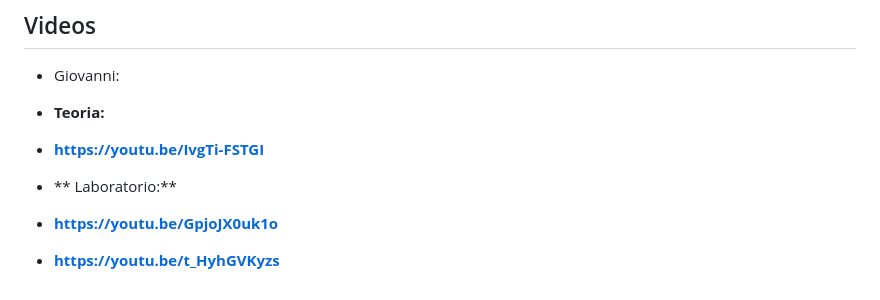
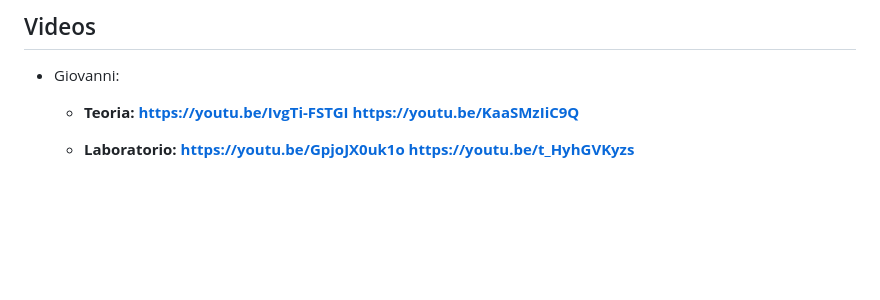
Before and after one commit to LeoMotoMoto200/PW2-FINAL, a Markdown page: README.md, the part around the change. Rendered like a GitHub page; blank space fills up the shorter version.

Commit message:
Ultimos videos de parte de giovanni

```diff
--- a/README.md
+++ b/README.md
@@ -66,9 +66,10 @@ El trabajo futuro se centrará en la implementación de las siguientes funcional
 ## Videos
 
 * Giovanni:
-*    **Teoria:**
-*    **https://youtu.be/IvgTi-FSTGI**
+   *    **Teoria:**
+        **https://youtu.be/IvgTi-FSTGI**
+        **https://youtu.be/KaaSMzIiC9Q**
 
-*    ** Laboratorio:**
-*    **https://youtu.be/GpjoJX0uk1o**
-*    **https://youtu.be/t_HyhGVKyzs**
+   *    **Laboratorio:**
+        **https://youtu.be/GpjoJX0uk1o**
+        **https://youtu.be/t_HyhGVKyzs**
```
